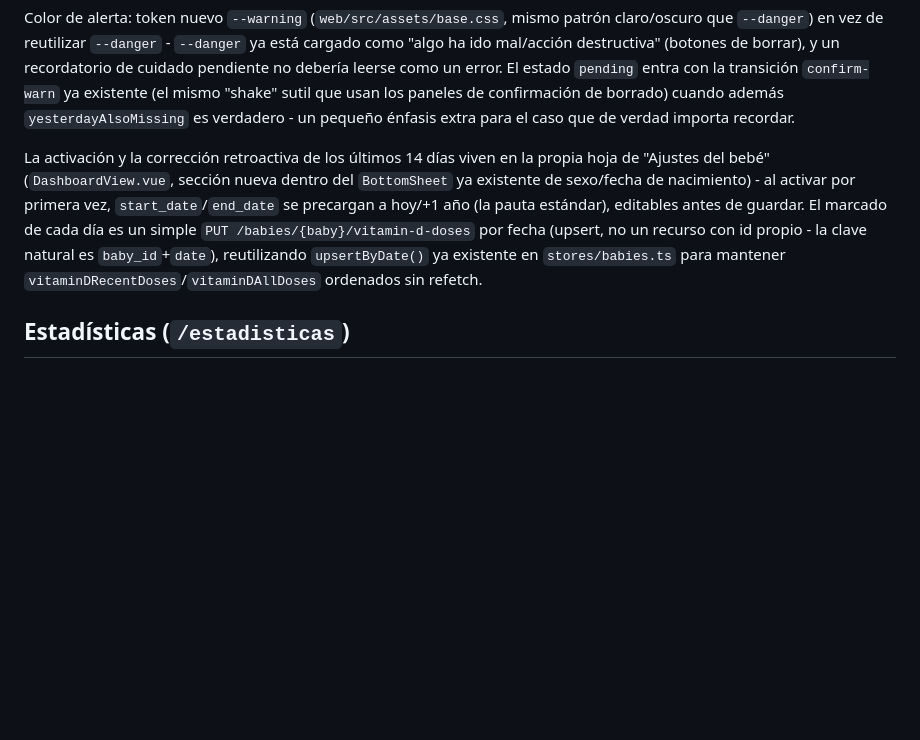
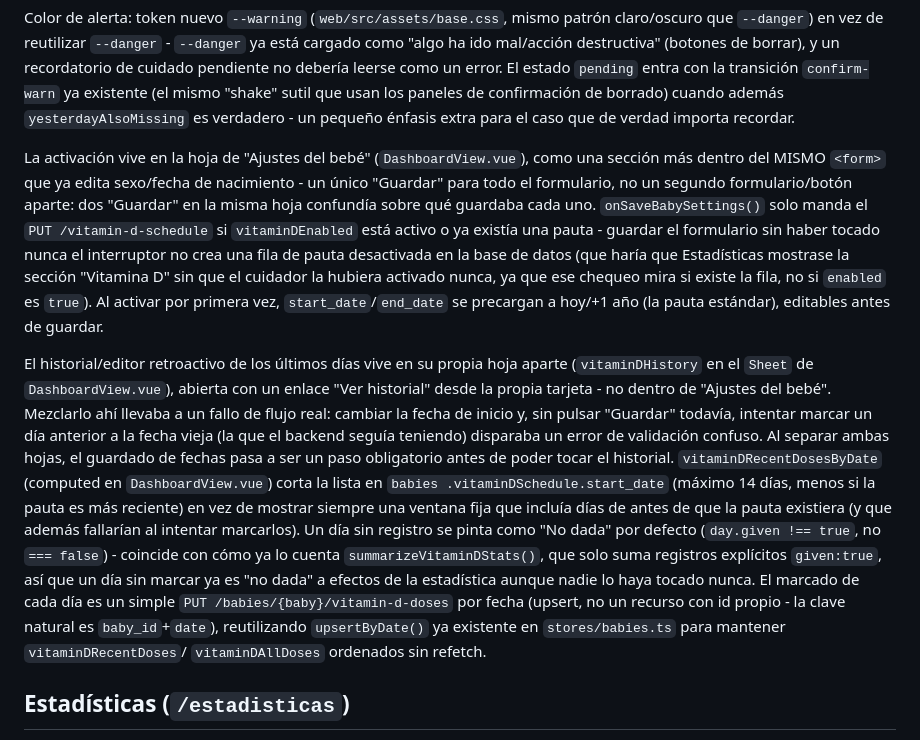
Before and after one commit to OdeiRZ/PequeDex, a Markdown page: web/README.md, the part around the change. Drawn GitHub-style; blank space fills up the shorter version.

Commit message:
Update docs for the final vitamin D reminder UX
CHANGELOG and web/README.md now describe the shipped design: capsule
icon, single "Dar" button, history moved to its own sheet opened from
the card, history capped at start_date, missing-dose defaults to "No
dada", and the merged single-save settings form.

```diff
--- a/web/README.md
+++ b/web/README.md
@@ -1358,16 +1358,43 @@ que usan los paneles de confirmación de borrado) cuando además
 `yesterdayAlsoMissing` es verdadero - un pequeño énfasis extra para el
 caso que de verdad importa recordar.
 
-La activación y la corrección retroactiva de los últimos 14 días viven
-en la propia hoja de "Ajustes del bebé" (`DashboardView.vue`, sección
-nueva dentro del `BottomSheet` ya existente de sexo/fecha de
-nacimiento) - al activar por primera vez, `start_date`/`end_date` se
-precargan a hoy/+1 año (la pauta estándar), editables antes de
-guardar. El marcado de cada día es un simple `PUT
-/babies/{baby}/vitamin-d-doses` por fecha (upsert, no un recurso con
-id propio - la clave natural es `baby_id`+`date`), reutilizando
-`upsertByDate()` ya existente en `stores/babies.ts` para mantener
-`vitaminDRecentDoses`/`vitaminDAllDoses` ordenados sin refetch.
+La activación vive en la hoja de "Ajustes del bebé" (`DashboardView.vue`),
+como una sección más dentro del MISMO `<form>` que ya edita sexo/fecha
+de nacimiento - un único "Guardar" para todo el formulario, no un
+segundo formulario/botón aparte: dos "Guardar" en la misma hoja
+confundía sobre qué guardaba cada uno. `onSaveBabySettings()` solo
+manda el `PUT /vitamin-d-schedule` si `vitaminDEnabled` está activo o
+ya existía una pauta - guardar el formulario sin haber tocado nunca el
+interruptor no crea una fila de pauta desactivada en la base de datos
+(que haría que Estadísticas mostrase la sección "Vitamina D" sin que
+el cuidador la hubiera activado nunca, ya que ese chequeo mira si
+existe la fila, no si `enabled` es `true`). Al activar por primera
+vez, `start_date`/`end_date` se precargan a hoy/+1 año (la pauta
+estándar), editables antes de guardar.
+
+El historial/editor retroactivo de los últimos días vive en su propia
+hoja aparte (`vitaminDHistory` en el `Sheet` de `DashboardView.vue`),
+abierta con un enlace "Ver historial" desde la propia tarjeta - no
+dentro de "Ajustes del bebé". Mezclarlo ahí llevaba a un fallo de flujo
+real: cambiar la fecha de inicio y, sin pulsar "Guardar" todavía,
+intentar marcar un día anterior a la fecha vieja (la que el backend
+seguía teniendo) disparaba un error de validación confuso. Al separar
+ambas hojas, el guardado de fechas pasa a ser un paso obligatorio
+antes de poder tocar el historial. `vitaminDRecentDosesByDate`
+(computed en `DashboardView.vue`) corta la lista en `babies
+.vitaminDSchedule.start_date` (máximo 14 días, menos si la pauta es
+más reciente) en vez de mostrar siempre una ventana fija que incluía
+días de antes de que la pauta existiera (y que además fallarían al
+intentar marcarlos). Un día sin registro se pinta como "No dada" por
+defecto (`day.given !== true`, no `=== false`) - coincide con cómo ya
+lo cuenta `summarizeVitaminDStats()`, que solo suma registros
+explícitos `given:true`, así que un día sin marcar ya es "no dada" a
+efectos de la estadística aunque nadie lo haya tocado nunca. El
+marcado de cada día es un simple `PUT /babies/{baby}/vitamin-d-doses`
+por fecha (upsert, no un recurso con id propio - la clave natural es
+`baby_id`+`date`), reutilizando `upsertByDate()` ya existente en
+`stores/babies.ts` para mantener `vitaminDRecentDoses`/
+`vitaminDAllDoses` ordenados sin refetch.
 
 ## Estadísticas (`/estadisticas`)
 
```
Also changed, not shown: CHANGELOG.md (+26 -4 lines).
